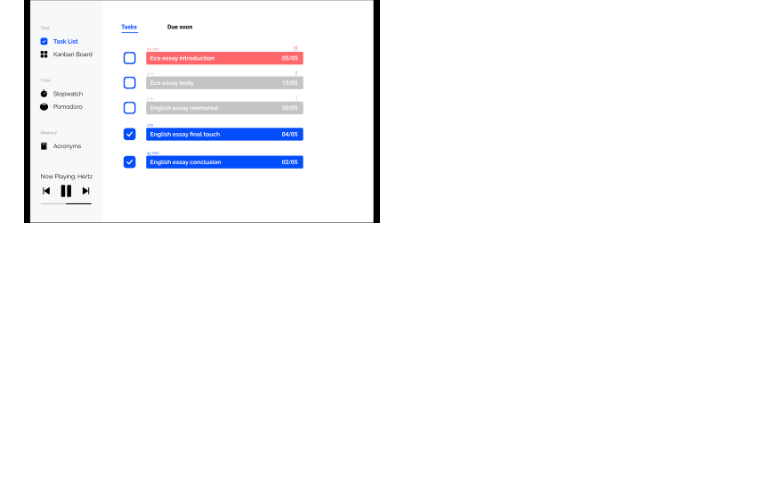
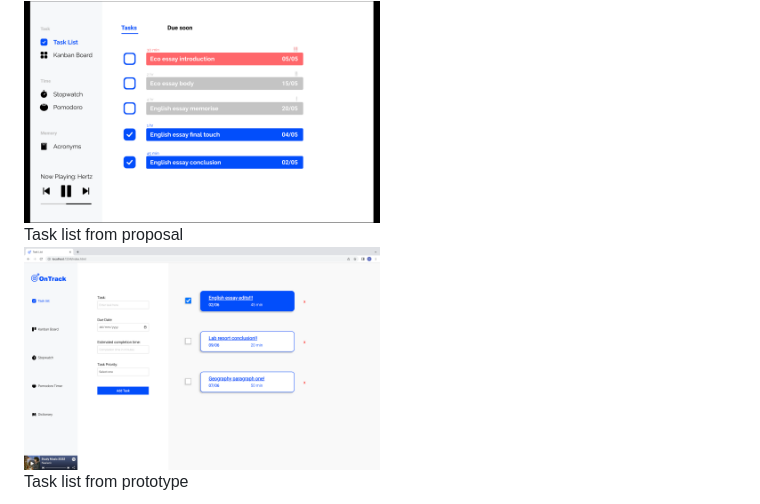
Before and after one commit to saul890/studbud_1, a Markdown page: public/README.md, the part around the change. GitHub-like rendering; pictures changed too: public/images/taskListSite.png (added); blank space fills up the shorter version.

```diff
--- a/public/README.md
+++ b/public/README.md
@@ -7,3 +7,6 @@
 
 ### Task List
 <img src="images/taskList.png" width = "50%"/>
+<figcaption> Task list from proposal </figcaption>
+<img src="images/taskListSite.png" width = "50%"/>
+<figcaption> Task list from prototype </figcaption>
```
Also changed, not shown: 4 other files.
